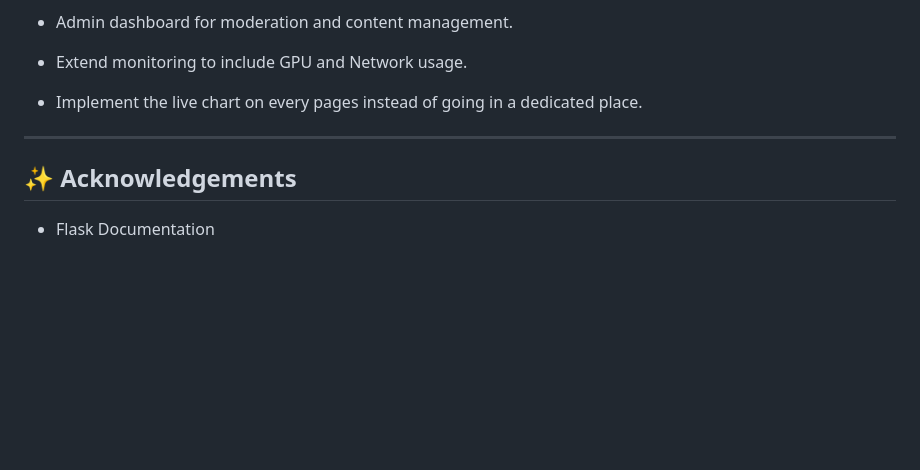
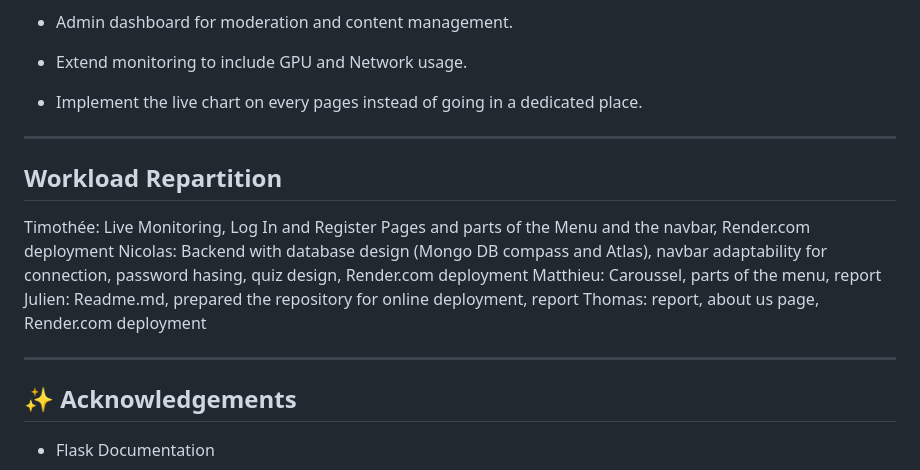
Before and after one commit to Lutow/Web_Project_GreenIT, a Markdown page: README.md, the part around the change. GitHub-like rendering; blank space fills up the shorter version.

```diff
--- a/README.md
+++ b/README.md
@@ -142,6 +142,16 @@ IF THE DEPLOYMENT ON RENDER.COM OR ANY OTHER PLATFORM THAT SUITS THE PROJECT IS
 
 ----------
 
+## Workload Repartition
+
+Timothée: Live Monitoring, Log In and Register Pages and parts of the Menu and the navbar, Render.com deployment
+Nicolas: Backend with database design (Mongo DB compass and Atlas), navbar adaptability for connection, password hasing, quiz design, Render.com deployment
+Matthieu: Caroussel, parts of the menu, report
+Julien: Readme.md, prepared the repository for online deployment, report
+Thomas: report, about us page, Render.com deployment
+
+----------
+
 ## ✨ Acknowledgements
 
 -   Flask Documentation
```
